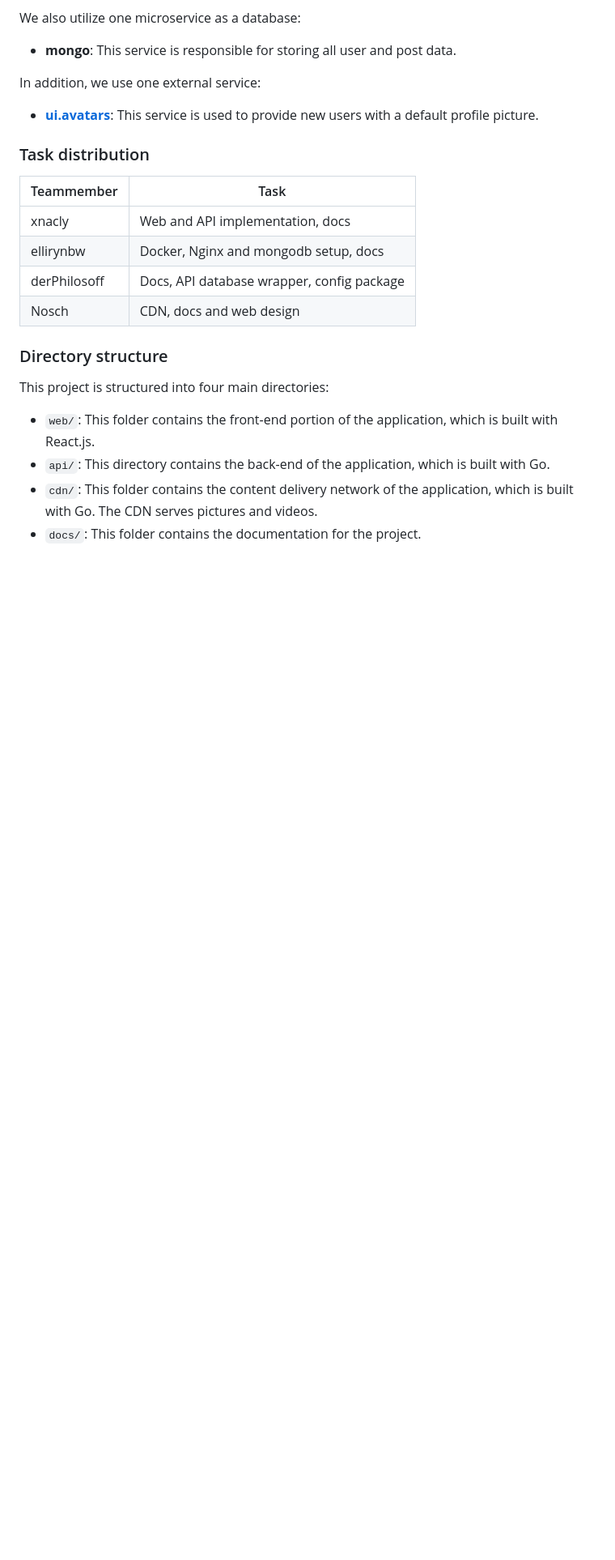
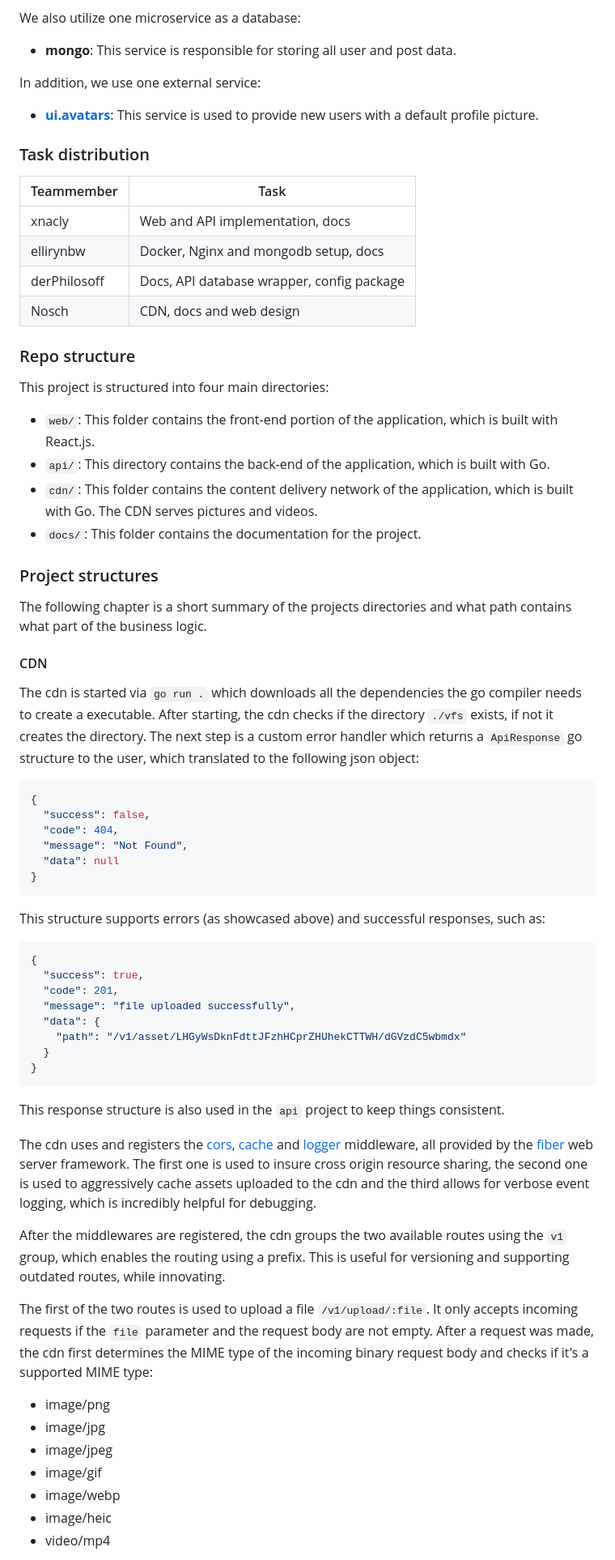
Before and after one commit to xNaCly/private.social, a Markdown page: docs/README.md, the part around the change printed below. Shown: that part at 81% size. Rendered like a GitHub page; blank space fills up the shorter version.

````diff
--- a/docs/README.md
+++ b/docs/README.md
@@ -83,7 +83,7 @@ In addition, we use one external service:
 | derPhilosoff | Docs, API database wrapper, config package |
 | Nosch        | CDN, docs and web design                   |
 
-### Directory structure
+### Repo structure
 
 This project is structured into four main directories:
 
@@ -91,3 +91,55 @@ This project is structured into four main directories:
 - `api/`: This directory contains the back-end of the application, which is built with Go.
 - `cdn/`: This folder contains the content delivery network of the application, which is built with Go. The CDN serves pictures and videos.
 - `docs/`: This folder contains the documentation for the project.
+
+### Project structures
+
+The following chapter is a short summary of the projects directories and what path contains what part of the business logic.
+
+#### CDN
+
+The cdn is started via `go run .` which downloads all the dependencies the go compiler needs to create a executable.
+After starting, the cdn checks if the directory `./vfs` exists, if not it creates the directory.
+The next step is a custom error handler which returns a `ApiResponse` go structure to the user, which translated to the following json object:
+
+```json
+{
+  "success": false,
+  "code": 404,
+  "message": "Not Found",
+  "data": null
+}
+```
+
+This structure supports errors (as showcased above) and successful responses, such as:
+
+```json
+{
+  "success": true,
+  "code": 201,
+  "message": "file uploaded successfully",
+  "data": {
+    "path": "/v1/asset/LHGyWsDknFdttJFzhHCprZHUhekCTTWH/dGVzdC5wbmdx"
+  }
+}
+```
+
+This response structure is also used in the `api` project to keep things consistent.
+
+The cdn uses and registers the [cors](https://docs.gofiber.io/api/middleware/cors/), [cache](https://docs.gofiber.io/api/middleware/cache/) and [logger](https://docs.gofiber.io/api/middleware/logger/) middleware, all provided by the [fiber](https://gofiber.io/) web server framework.
+The first one is used to insure cross origin resource sharing, the second one is used to aggressively cache assets uploaded to the cdn and the third allows for verbose event logging, which is incredibly helpful for debugging.
+
+After the middlewares are registered, the cdn groups the two available routes using the `v1` group, which enables the routing using a prefix.
+This is useful for versioning and supporting outdated routes, while innovating.
+
+The first of the two routes is used to upload a file `/v1/upload/:file`.
+It only accepts incoming requests if the `file` parameter and the request body are not empty. After a request was made, the cdn first determines the MIME type of the incoming binary request body and checks if it's a supported MIME type:
+
+- image/png
+- image/jpg
+- image/jpeg
+- image/gif
+- image/webp
+- image/heic
+- video/mp4
+
````
Also changed, not shown: other parts of docs/README.md (+80 -0 lines), docs/assets/cdn-asset-screenshot.png (added).
